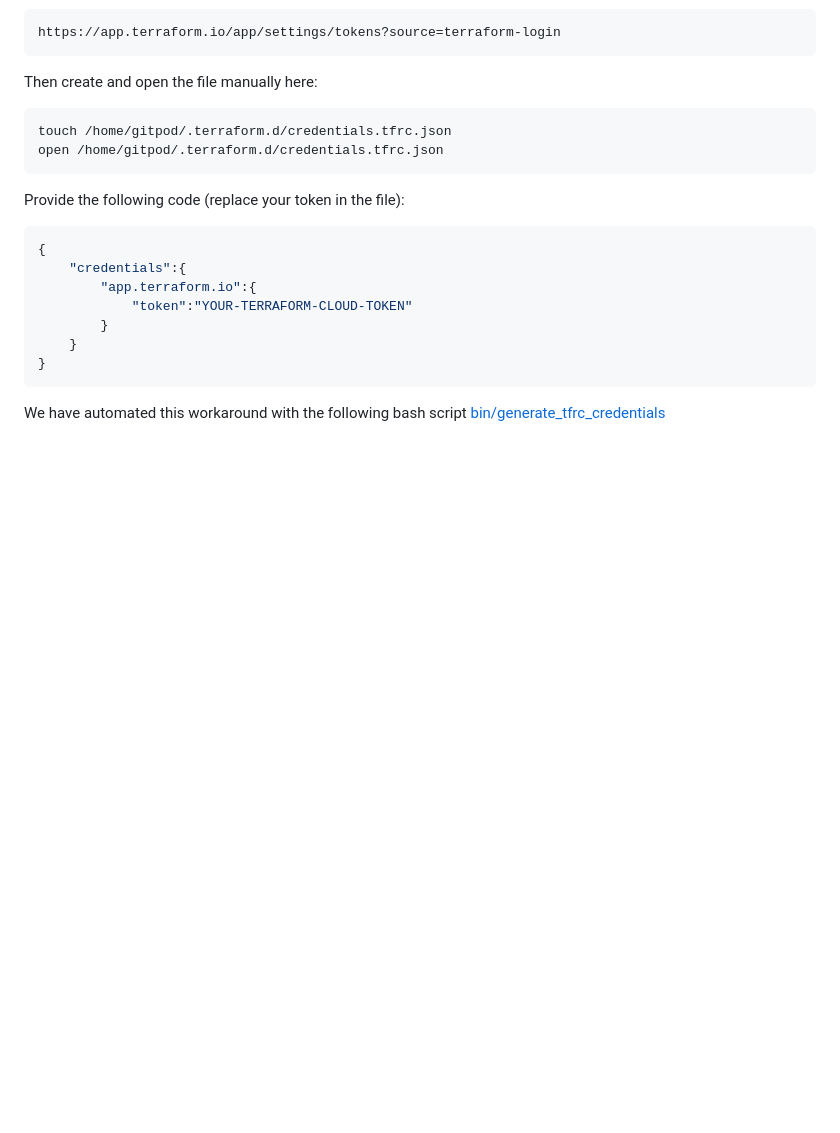
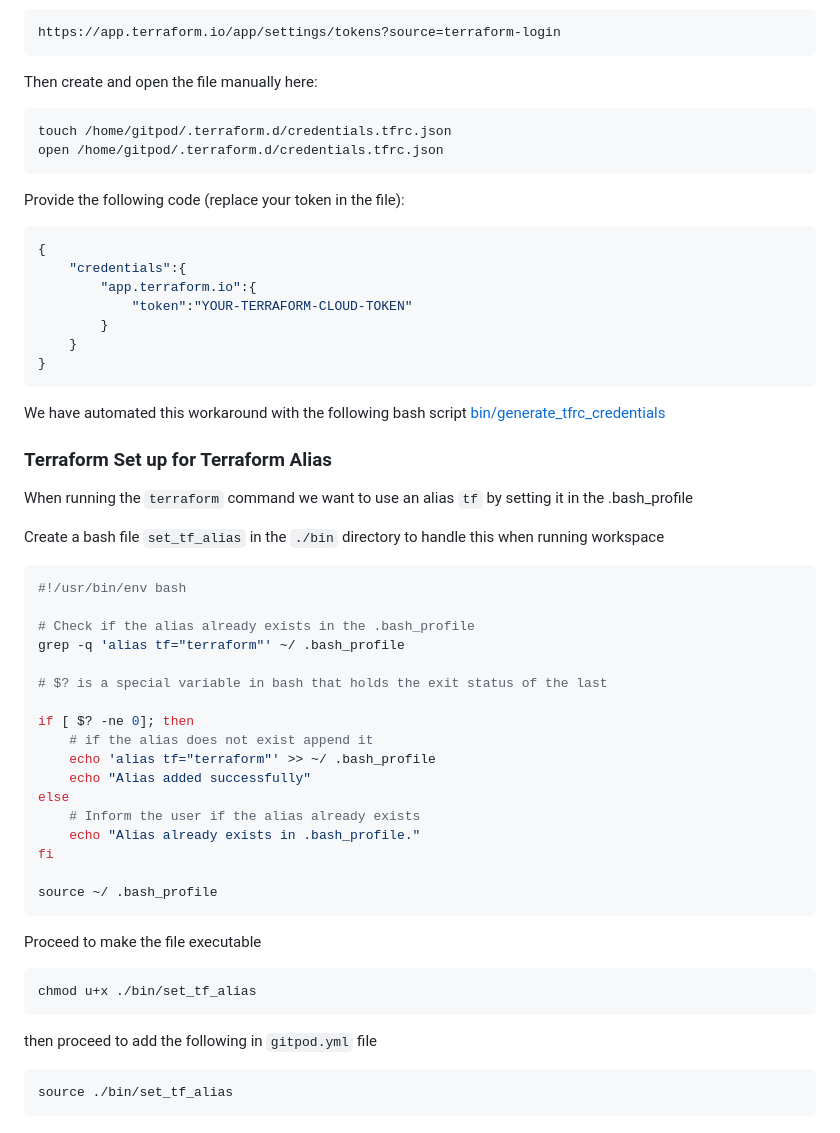
Before and after one commit to PatzPaul/terraform-beginner-bootcamp-2023, a Markdown page: README.md, the part around the change. Rendered like a GitHub page; blank space fills up the shorter version.

````diff
--- a/README.md
+++ b/README.md
@@ -252,3 +252,37 @@ Provide the following code (replace your token in the file):
 ```
 
 We have automated this workaround with the following bash script [bin/generate_tfrc_credentials](bin/generate_tfrc_credentials)
+
+### Terraform Set up for Terraform Alias
+
+When running the `terraform` command we want to use an alias `tf` by setting it in the .bash_profile
+
+Create a bash file `set_tf_alias` in the `./bin` directory to handle this when running workspace
+```bash
+#!/usr/bin/env bash
+
+# Check if the alias already exists in the .bash_profile
+grep -q 'alias tf="terraform"' ~/ .bash_profile
+
+# $? is a special variable in bash that holds the exit status of the last
+
+if [ $? -ne 0]; then
+    # if the alias does not exist append it
+    echo 'alias tf="terraform"' >> ~/ .bash_profile
+    echo "Alias added successfully"
+else
+    # Inform the user if the alias already exists
+    echo "Alias already exists in .bash_profile."
+fi
+
+source ~/ .bash_profile
+```
+Proceed to make the file executable
+```bash
+chmod u+x ./bin/set_tf_alias
+```
+then proceed to add the following in `gitpod.yml` file
+
+```yml
+source ./bin/set_tf_alias
+```
````
